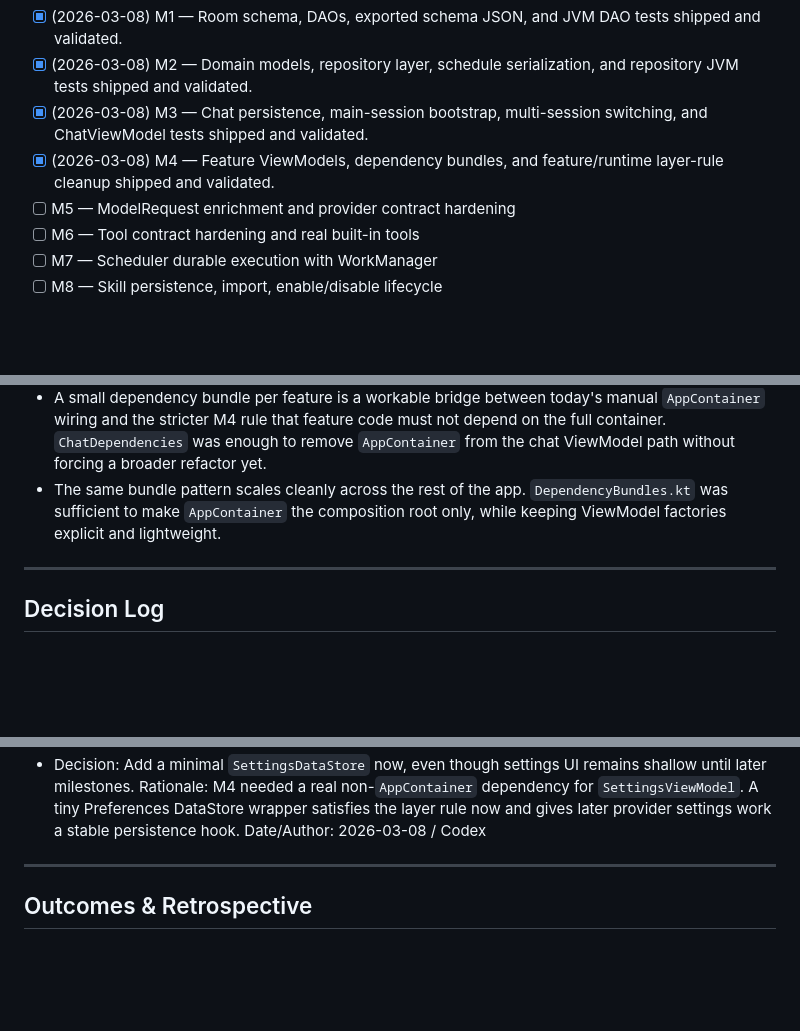
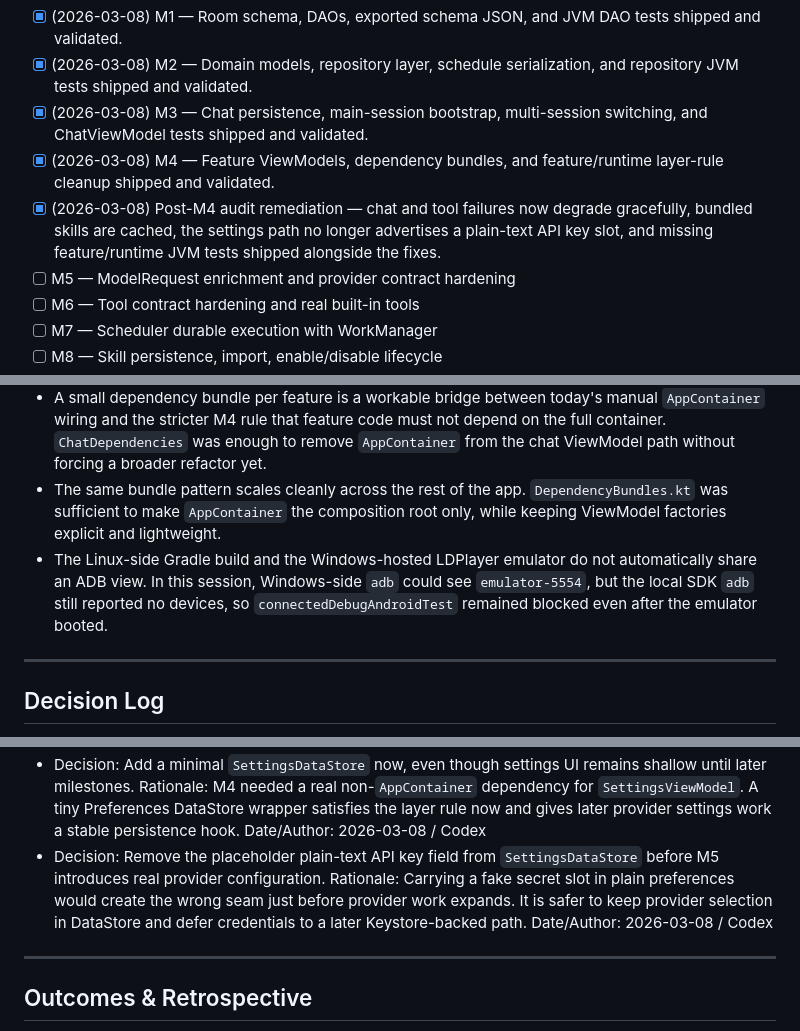
Before and after one commit to YJLi-new/AndroidClaw, a Markdown page: PLANv2.md, 3 parts joined by grey strips. GitHub-like rendering; blank space fills up the shorter version.

Commit message:
Record audit remediation progress

```diff
--- a/PLANv2.md
+++ b/PLANv2.md
@@ -29,6 +29,7 @@ Current state:
 - [x] (2026-03-08) M2 — Domain models, repository layer, schedule serialization, and repository JVM tests shipped and validated.
 - [x] (2026-03-08) M3 — Chat persistence, main-session bootstrap, multi-session switching, and ChatViewModel tests shipped and validated.
 - [x] (2026-03-08) M4 — Feature ViewModels, dependency bundles, and feature/runtime layer-rule cleanup shipped and validated.
+- [x] (2026-03-08) Post-M4 audit remediation — chat and tool failures now degrade gracefully, bundled skills are cached, the settings path no longer advertises a plain-text API key slot, and missing feature/runtime JVM tests shipped alongside the fixes.
 - [ ] M5 — ModelRequest enrichment and provider contract hardening
 - [ ] M6 — Tool contract hardening and real built-in tools
 - [ ] M7 — Scheduler durable execution with WorkManager
@@ -46,6 +47,7 @@ Carry forward all entries from the bootstrap plan. Add new entries here as they
 - The runtime already had the right scheduler and skill enums for part of M2. Reusing `TaskSchedule`, `TaskExecutionMode`, `SkillSourceType`, and `SkillEligibilityStatus` kept the repository layer aligned with existing runtime semantics and avoided duplicate type families.
 - A small dependency bundle per feature is a workable bridge between today's manual `AppContainer` wiring and the stricter M4 rule that feature code must not depend on the full container. `ChatDependencies` was enough to remove `AppContainer` from the chat ViewModel path without forcing a broader refactor yet.
 - The same bundle pattern scales cleanly across the rest of the app. `DependencyBundles.kt` was sufficient to make `AppContainer` the composition root only, while keeping ViewModel factories explicit and lightweight.
+- The Linux-side Gradle build and the Windows-hosted LDPlayer emulator do not automatically share an ADB view. In this session, Windows-side `adb` could see `emulator-5554`, but the local SDK `adb` still reported no devices, so `connectedDebugAndroidTest` remained blocked even after the emulator booted.
 
 ---
 
@@ -79,6 +81,9 @@ Carry forward all entries from the bootstrap plan. Add new entries here using th
 - Decision: Add a minimal `SettingsDataStore` now, even though settings UI remains shallow until later milestones.
   Rationale: M4 needed a real non-`AppContainer` dependency for `SettingsViewModel`. A tiny Preferences DataStore wrapper satisfies the layer rule now and gives later provider settings work a stable persistence hook.
   Date/Author: 2026-03-08 / Codex
+- Decision: Remove the placeholder plain-text API key field from `SettingsDataStore` before M5 introduces real provider configuration.
+  Rationale: Carrying a fake secret slot in plain preferences would create the wrong seam just before provider work expands. It is safer to keep provider selection in DataStore and defer credentials to a later Keystore-backed path.
+  Date/Author: 2026-03-08 / Codex
 
 ---
 
```
Also changed, not shown: other parts of PLANv2.md (+1 -0 lines).
